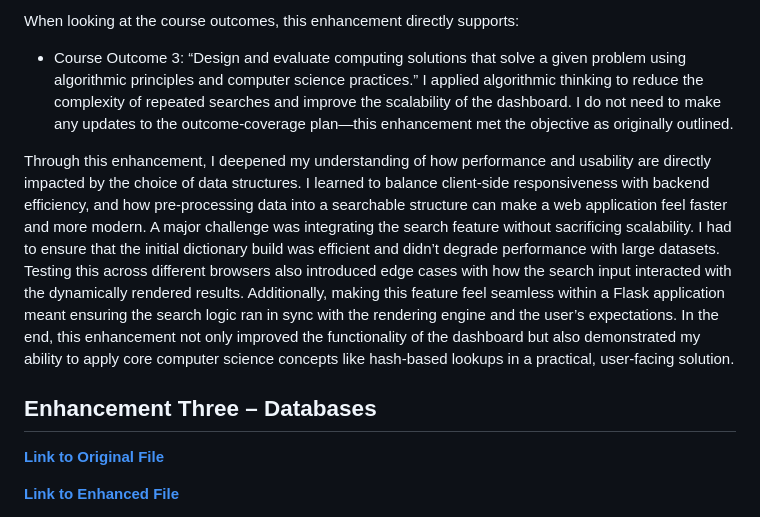
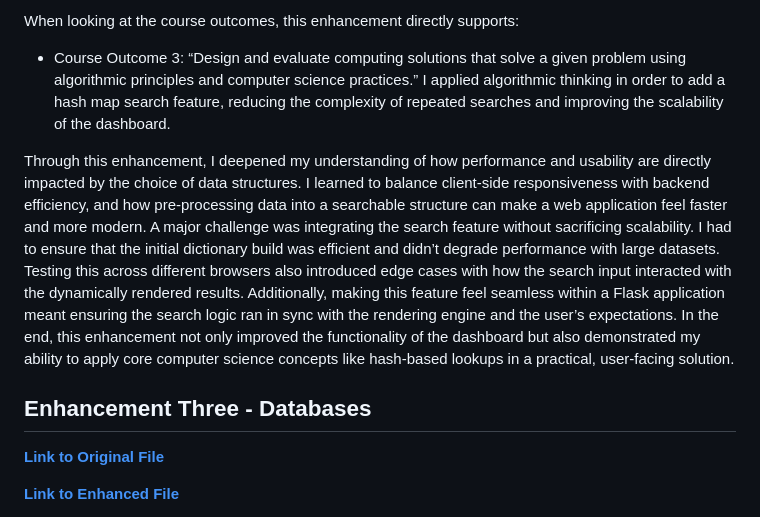
Before and after one commit to T-Meini/CS-499-Capstone, a Markdown page: README.md, the part around one of its changes. GitHub-like rendering.

```diff
--- a/README.md
+++ b/README.md
@@ -71,11 +78,11 @@ I chose this artifact because the enhancement clearly demonstrates my ability to
 
 When looking at the course outcomes, this enhancement directly supports:
 
-- Course Outcome 3: “Design and evaluate computing solutions that solve a given problem using algorithmic principles and computer science practices.” I applied algorithmic thinking to reduce the complexity of repeated searches and improve the scalability of the dashboard. I do not need to make any updates to the outcome-coverage plan—this enhancement met the objective as originally outlined.
+- Course Outcome 3: “Design and evaluate computing solutions that solve a given problem using algorithmic principles and computer science practices.” I applied algorithmic thinking in order to add a hash map search feature, reducing the complexity of repeated searches and improving the scalability of the dashboard.
 
 Through this enhancement, I deepened my understanding of how performance and usability are directly impacted by the choice of data structures. I learned to balance client-side responsiveness with backend efficiency, and how pre-processing data into a searchable structure can make a web application feel faster and more modern. A major challenge was integrating the search feature without sacrificing scalability. I had to ensure that the initial dictionary build was efficient and didn’t degrade performance with large datasets. Testing this across different browsers also introduced edge cases with how the search input interacted with the dynamically rendered results. Additionally, making this feature feel seamless within a Flask application meant ensuring the search logic ran in sync with the rendering engine and the user’s expectations. In the end, this enhancement not only improved the functionality of the dashboard but also demonstrated my ability to apply core computer science concepts like hash-based lookups in a practical, user-facing solution.
 
-## Enhancement Three – Databases
+## Enhancement Three - Databases
 
 **[Link to Original File](https://github.com/T-Meini/ePortfolio/tree/main/Original%20Project)**
 
```
Also changed, not shown: other parts of README.md (+12 -7 lines).
